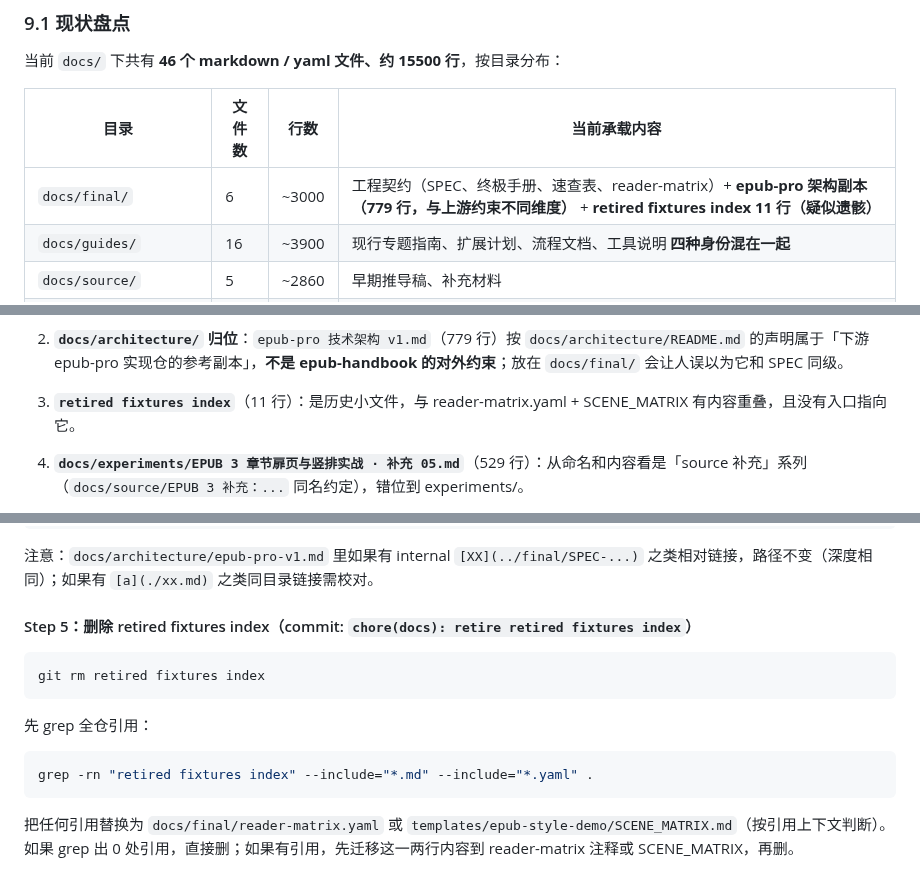
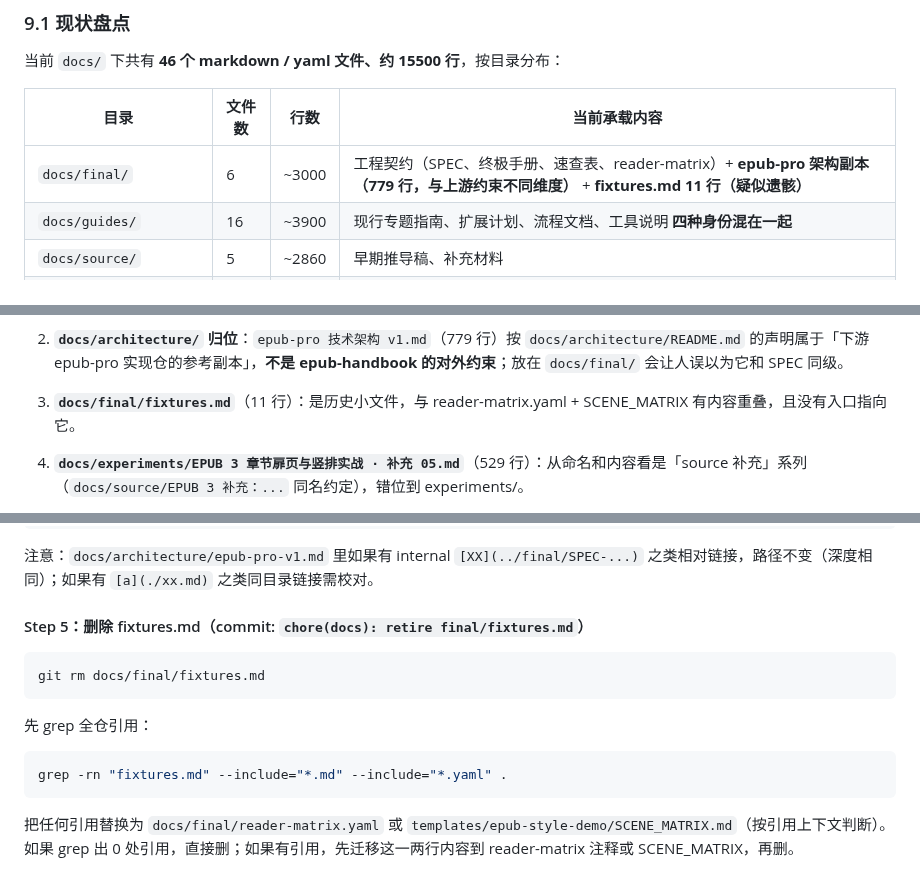
Before and after one commit to liyafly/epub-handbook, a Markdown page: docs/plans/handbook-expansion-review.md, 3 parts joined by grey strips. Rendered like a GitHub page.

Commit message:
Revert "chore(docs): retire final fixtures index"
This reverts commit 62e8ee7c2ed4d28b366c8b18ae1189455b18864a.

````diff
--- a/docs/plans/handbook-expansion-review.md
+++ b/docs/plans/handbook-expansion-review.md
@@ -557,7 +557,7 @@ python3 scripts/validate_text_invariance.py \
 
 | 目录 | 文件数 | 行数 | 当前承载内容 |
 | --- | --- | --- | --- |
-| `docs/final/` | 6 | ~3000 | 工程契约（SPEC、终极手册、速查表、reader-matrix）+ **epub-pro 架构副本（779 行，与上游约束不同维度）** + **retired fixtures index 11 行（疑似遗骸）** |
+| `docs/final/` | 6 | ~3000 | 工程契约（SPEC、终极手册、速查表、reader-matrix）+ **epub-pro 架构副本（779 行，与上游约束不同维度）** + **fixtures.md 11 行（疑似遗骸）** |
 | `docs/guides/` | 16 | ~3900 | 现行专题指南、扩展计划、流程文档、工具说明 **四种身份混在一起** |
 | `docs/source/` | 5 | ~2860 | 早期推导稿、补充材料 |
 | `docs/experiments/` | 5 | ~1210 | 复盘与实测笔记 + **「补充 05」(529 行) 错位**（内容是 source 类） |
@@ -577,7 +577,7 @@ python3 scripts/validate_text_invariance.py \
 
 2. **`docs/architecture/` 归位**：`epub-pro 技术架构 v1.md`（779 行）按 `docs/architecture/README.md` 的声明属于「下游 epub-pro 实现仓的参考副本」，**不是 epub-handbook 的对外约束**；放在 `docs/final/` 会让人误以为它和 SPEC 同级。
 
-3. **`retired fixtures index`**（11 行）：是历史小文件，与 reader-matrix.yaml + SCENE_MATRIX 有内容重叠，且没有入口指向它。
+3. **`docs/final/fixtures.md`**（11 行）：是历史小文件，与 reader-matrix.yaml + SCENE_MATRIX 有内容重叠，且没有入口指向它。
 
 4. **`docs/experiments/EPUB 3 章节扉页与竖排实战 · 补充 05.md`**（529 行）：从命名和内容看是「source 补充」系列（`docs/source/EPUB 3 补充：...` 同名约定），错位到 experiments/。
 
@@ -838,16 +838,16 @@ rmdir docs/architecture
 
 注意：`docs/architecture/epub-pro-v1.md` 里如果有 internal `[XX](../final/SPEC-...)` 之类相对链接，路径不变（深度相同）；如果有 `[a](./xx.md)` 之类同目录链接需校对。
 
-#### Step 5：删除 retired fixtures index（commit: `chore(docs): retire retired fixtures index`）
+#### Step 5：删除 fixtures.md（commit: `chore(docs): retire final/fixtures.md`）
 
 ```sh
-git rm retired fixtures index
+git rm docs/final/fixtures.md
 ```
 
 先 grep 全仓引用：
 
 ```sh
-grep -rn "retired fixtures index" --include="*.md" --include="*.yaml" .
+grep -rn "fixtures.md" --include="*.md" --include="*.yaml" .
 ```
 
 把任何引用替换为 `docs/final/reader-matrix.yaml` 或 `templates/epub-style-demo/SCENE_MATRIX.md`（按引用上下文判断）。如果 grep 出 0 处引用，直接删；如果有引用，先迁移这一两行内容到 reader-matrix 注释或 SCENE_MATRIX，再删。
````
Also changed, not shown: other parts of docs/plans/handbook-expansion-review.md (+5 -5 lines), docs/final/fixtures.md (added, +11 -0 lines).
